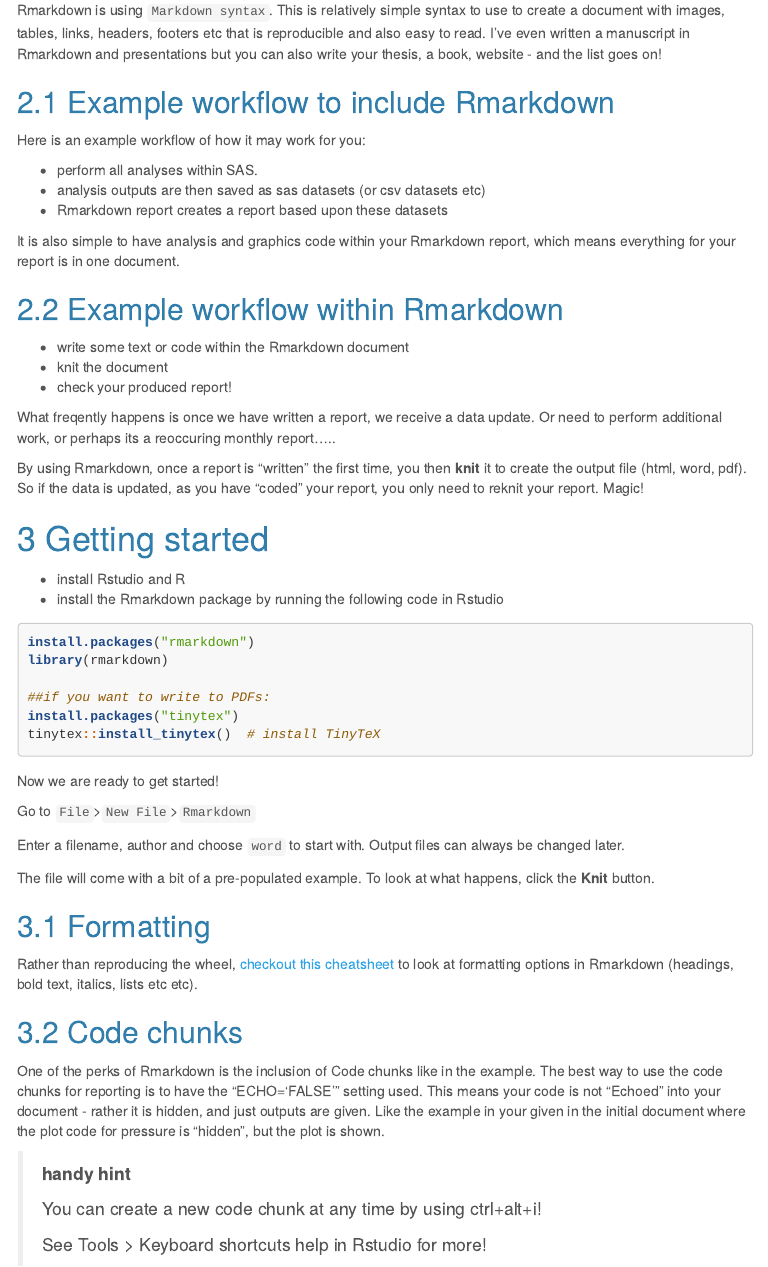
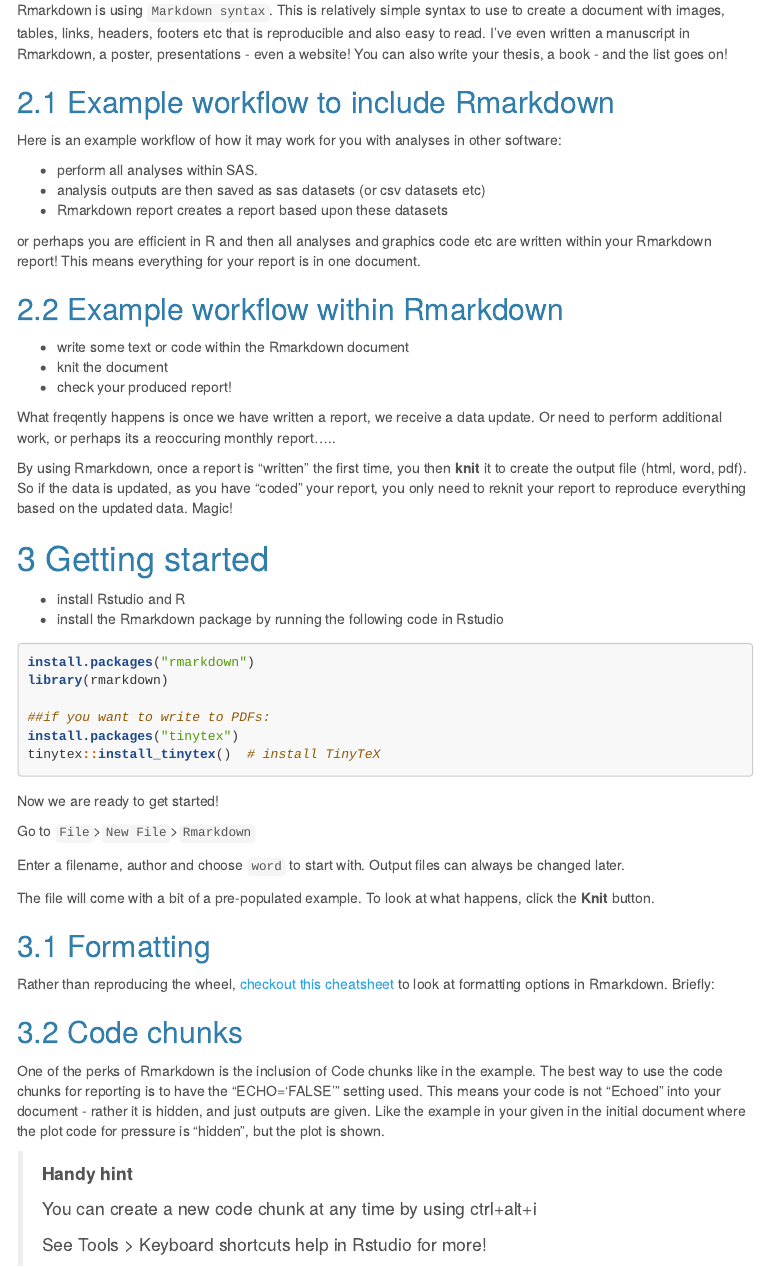
Before and after one commit to kristyrobledo/CodingConundrums, an R Markdown document (Rmarkdown_tutorial.Rmd): the page in a window 1100 px wide, from 360 px down. The pictures show the output file Rmarkdown_tutorial.html that the author committed with the source, opened offline; menus at the side of the page are left out.

Commit message:
finalise tutorial and add data

```diff
--- a/Rmarkdown_tutorial.Rmd
+++ b/Rmarkdown_tutorial.Rmd
@@ -23,17 +23,17 @@
 
 # What is Rmarkdown??
 
-Rmarkdown is using `Markdown syntax`. This is relatively simple syntax to use to create a document with images, tables, links, headers, footers etc that is reproducible and also easy to read. I've even written a manuscript in Rmarkdown and presentations but you can also write your thesis, a book, website - and the list goes on!
+Rmarkdown is using `Markdown syntax`. This is relatively simple syntax to use to create a document with images, tables, links, headers, footers etc that is reproducible and also easy to read. I've even written a manuscript in Rmarkdown, a poster, presentations - even a website! You can also write your thesis, a book - and the list goes on!
 
 ## Example workflow to include Rmarkdown
 
-Here is an example workflow of how it may work for you:
+Here is an example workflow of how it may work for you with analyses in other software:
 
 - perform all analyses within SAS.
 - analysis outputs are then saved as sas datasets (or csv datasets etc)
 - Rmarkdown report creates a report based upon these datasets
 
-It is also simple to have analysis and graphics code within your Rmarkdown report, which means everything for your report is in one document.
+or perhaps you are efficient in R and then all analyses and graphics code etc are written within your Rmarkdown report! This means everything for your report is in one document.
 
 ## Example workflow within Rmarkdown
 
@@ -43,7 +43,7 @@
 
 What freqently happens is once we have written a report, we receive a data update. Or need to perform additional work, or perhaps its a reoccuring monthly report.....
 
-By using Rmarkdown, once a report is "written" the first time, you then **knit** it to create the output file (html, word, pdf). So if the data is updated, as you have "coded" your report, you only need to reknit your report. Magic!
+By using Rmarkdown, once a report is "written" the first time, you then **knit** it to create the output file (html, word, pdf). So if the data is updated, as you have "coded" your report, you only need to reknit your report to reproduce everything based on the updated data. Magic!
 
 
 # Getting started
@@ -70,8 +70,7 @@
 
 ## Formatting
 
-Rather than reproducing the wheel, [checkout this cheatsheet](https://github.com/rstudio/cheatsheets/raw/master/rmarkdown-2.0.pdf) to look at formatting options in Rmarkdown (headings, bold text, italics, lists etc etc).
-
+Rather than reproducing the wheel, [checkout this cheatsheet](https://github.com/rstudio/cheatsheets/raw/master/rmarkdown-2.0.pdf) to look at formatting options in Rmarkdown. Briefly:
 
 ## Code chunks
 
@@ -79,7 +78,7 @@
 
 >**Handy hint**
 >
->You can create a new code chunk at any time by using ctrl+alt+i!
+>You can create a new code chunk at any time by using ctrl+alt+i
 >
 >See Tools > Keyboard shortcuts help in Rstudio for more!
 
```
Also changed, not shown: Rmarkdown_tutorial.html, Rmarkdown_tutorial.Rmd (2 more changed lines), 1 other file.
